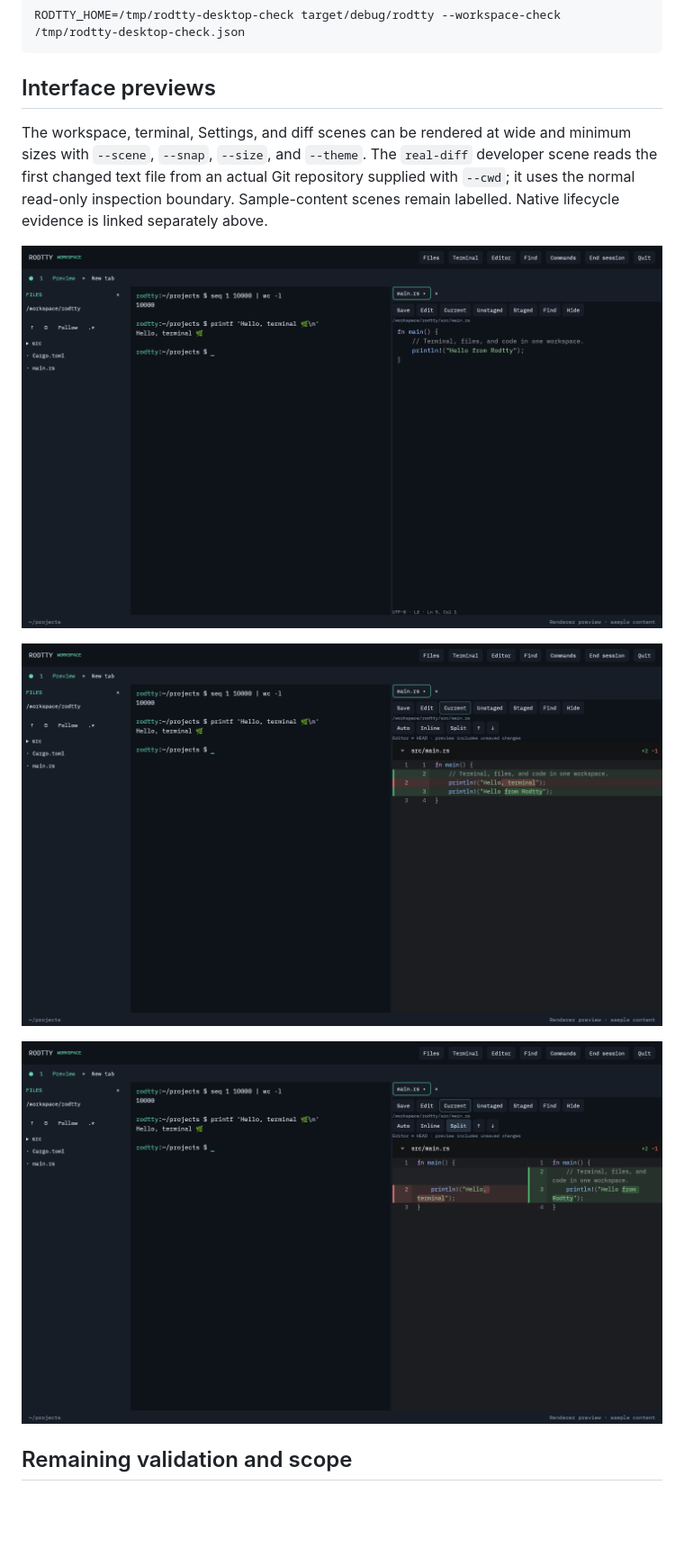
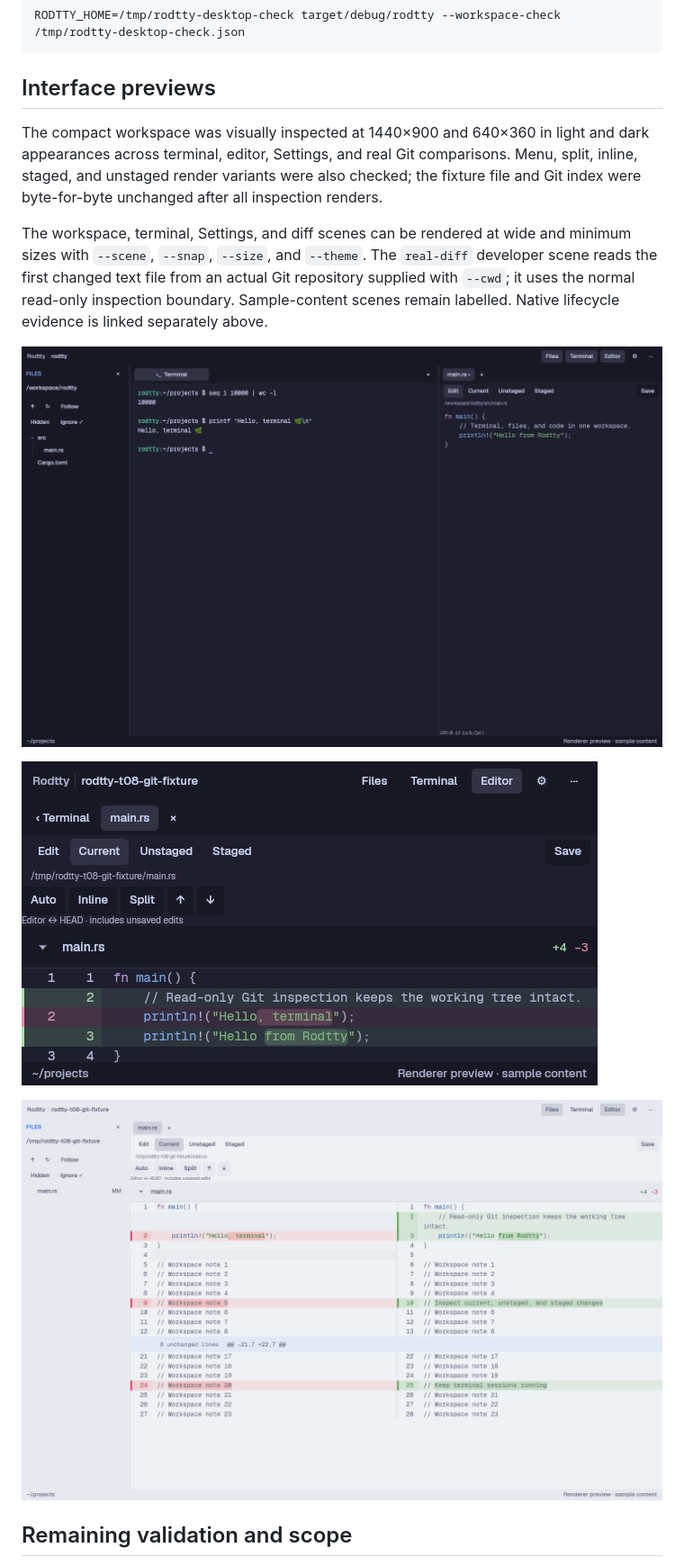
Before and after one commit to CouraLabs/Rodtty, a Markdown page: docs/desktop-implementation.md, the part around one of its changes. Shown at 90% size. Drawn GitHub-style; pictures changed too: docs/assets/git-diff-inline.png, docs/assets/git-diff-split.png, docs/assets/workspace-preview.png; blank space fills up the shorter version.

Commit message:
fix: keep compact Git comparisons inline and record workspace evidence (#9)

```diff
--- a/docs/desktop-implementation.md
+++ b/docs/desktop-implementation.md
@@ -47,6 +48,8 @@ RODTTY_HOME=/tmp/rodtty-desktop-check target/debug/rodtty --workspace-check /tmp
 
 ## Interface previews
 
+The compact workspace was visually inspected at 1440×900 and 640×360 in light and dark appearances across terminal, editor, Settings, and real Git comparisons. Menu, split, inline, staged, and unstaged render variants were also checked; the fixture file and Git index were byte-for-byte unchanged after all inspection renders.
+
 The workspace, terminal, Settings, and diff scenes can be rendered at wide and minimum sizes with `--scene`, `--snap`, `--size`, and `--theme`. The `real-diff` developer scene reads the first changed text file from an actual Git repository supplied with `--cwd`; it uses the normal read-only inspection boundary. Sample-content scenes remain labelled. Native lifecycle evidence is linked separately above.
 
 ![Terminal, explorer, and syntax-highlighted editor](assets/workspace-preview.png)
```
Also changed, not shown: other parts of docs/desktop-implementation.md (+4 -3 lines), docs/assets/terminal-preview.png, 4 other files.
